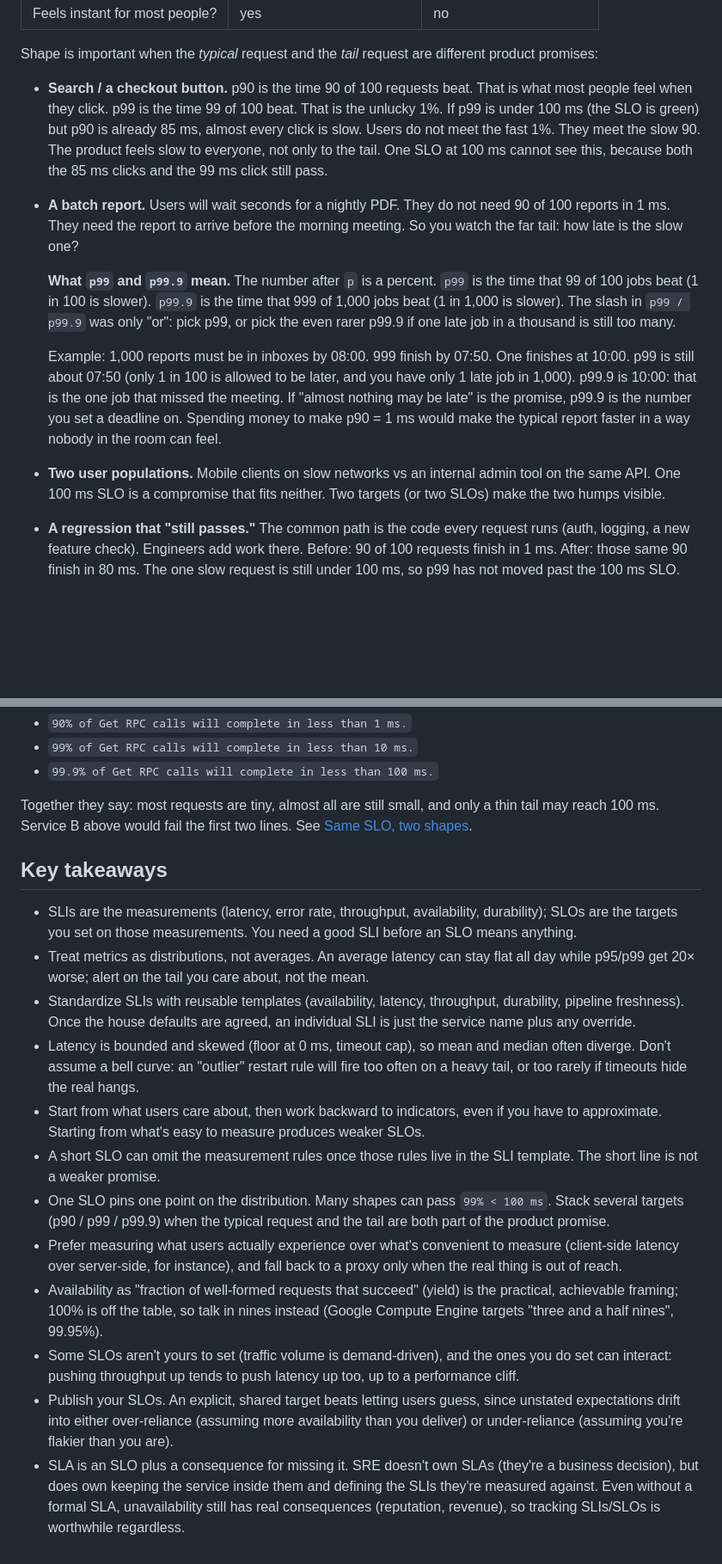
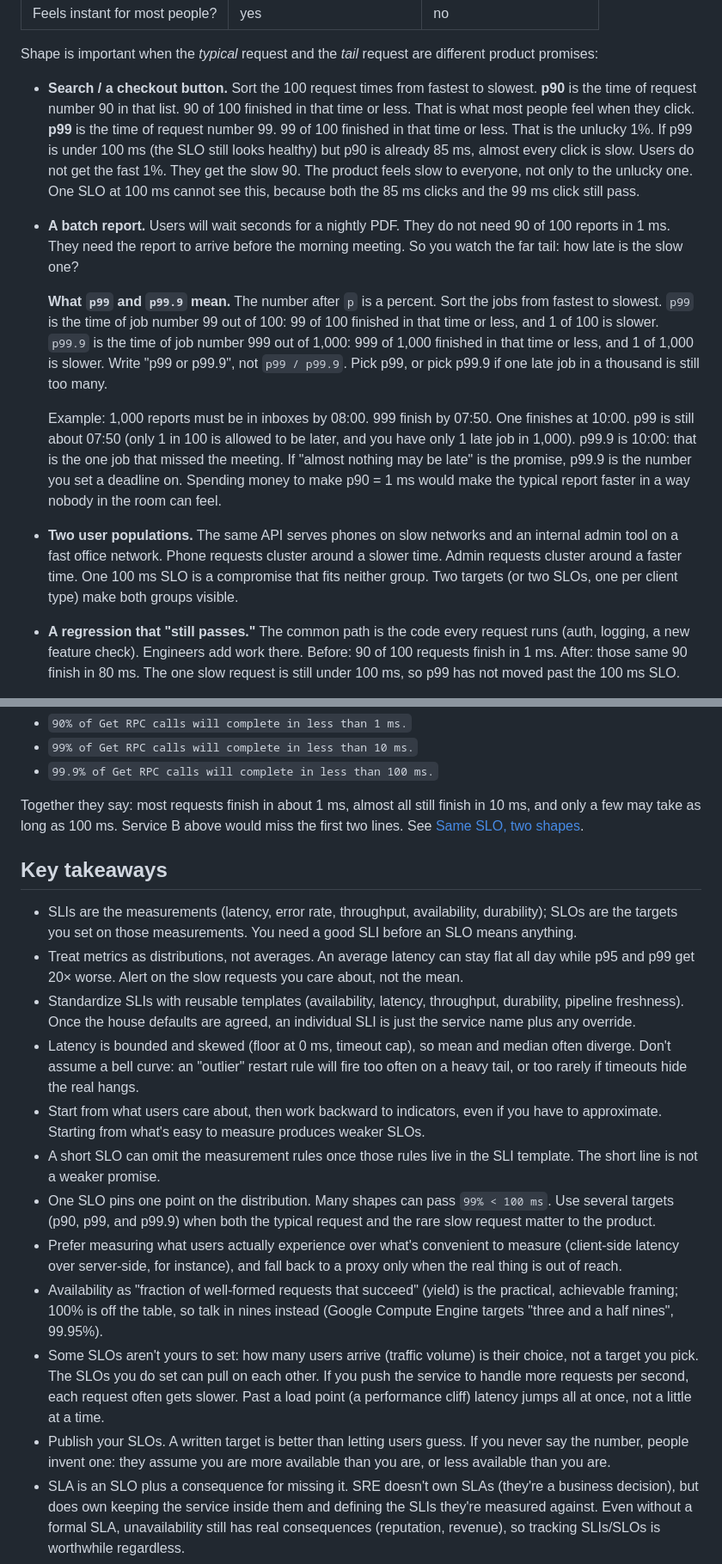
Before and after one commit to amandavarella/google-sre-book, a Markdown page: chapters/ch04-service-level-objectives/README.md, 2 parts joined by grey strips. Shown at 86% size. GitHub-like rendering; blank space fills up the shorter version.

Commit message:
Drop 'beat' for percentiles and unpack the rest of chapter 4.
Say 'finished in that time or less', then simplify later packed phrases (humps, slashes, cliff, beats-as-wins).

Co-authored-by: Cursor <cursoragent@cursor.com>

```diff
--- a/chapters/ch04-service-level-objectives/README.md
+++ b/chapters/ch04-service-level-objectives/README.md
@@ -401,20 +401,24 @@ as the same product.
 Shape is important when the *typical* request and the *tail* request are different product
 promises:
 
-- **Search / a checkout button.** p90 is the time 90 of 100 requests beat. That is what most
-  people feel when they click. p99 is the time 99 of 100 beat. That is the unlucky 1%. If p99
-  is under 100 ms (the SLO is green) but p90 is already 85 ms, almost every click is slow.
-  Users do not meet the fast 1%. They meet the slow 90. The product feels slow to everyone,
-  not only to the tail. One SLO at 100 ms cannot see this, because both the 85 ms clicks and
-  the 99 ms click still pass.
+- **Search / a checkout button.** Sort the 100 request times from fastest to slowest. **p90**
+  is the time of request number 90 in that list. 90 of 100 finished in that time or less. That
+  is what most people feel when they click. **p99** is the time of request number 99. 99 of
+  100 finished in that time or less. That is the unlucky 1%. If p99 is under 100 ms (the SLO
+  still looks healthy) but p90 is already 85 ms, almost every click is slow. Users do not get
+  the fast 1%. They get the slow 90. The product feels slow to everyone, not only to the
+  unlucky one. One SLO at 100 ms cannot see this, because both the 85 ms clicks and the 99 ms
+  click still pass.
 - **A batch report.** Users will wait seconds for a nightly PDF. They do not need 90 of 100
   reports in 1 ms. They need the report to arrive before the morning meeting. So you watch the
   far tail: how late is the slow one?
 
-  **What `p99` and `p99.9` mean.** The number after `p` is a percent. `p99` is the time that
-  99 of 100 jobs beat (1 in 100 is slower). `p99.9` is the time that 999 of 1,000 jobs beat
-  (1 in 1,000 is slower). The slash in `p99 / p99.9` was only "or": pick p99, or pick the even
-  rarer p99.9 if one late job in a thousand is still too many.
+  **What `p99` and `p99.9` mean.** The number after `p` is a percent. Sort the jobs from
+  fastest to slowest. `p99` is the time of job number 99 out of 100: 99 of 100 finished in
+  that time or less, and 1 of 100 is slower. `p99.9` is the time of job number 999 out of
+  1,000: 999 of 1,000 finished in that time or less, and 1 of 1,000 is slower. Write "p99 or
+  p99.9", not `p99 / p99.9`. Pick p99, or pick p99.9 if one late job in a thousand is still
+  too many.
 
   Example: 1,000 reports must be in inboxes by 08:00. 999 finish by 07:50. One finishes at
   10:00. p99 is still about 07:50 (only 1 in 100 is allowed to be later, and you have only 1
@@ -422,9 +426,10 @@ promises:
   nothing may be late" is the promise, p99.9 is the number you set a deadline on. Spending
   money to make p90 = 1 ms would make the typical report faster in a way nobody in the room
   can feel.
-- **Two user populations.** Mobile clients on slow networks vs an internal admin tool on the
-  same API. One 100 ms SLO is a compromise that fits neither. Two targets (or two SLOs) make
-  the two humps visible.
+- **Two user populations.** The same API serves phones on slow networks and an internal admin
+  tool on a fast office network. Phone requests cluster around a slower time. Admin requests
+  cluster around a faster time. One 100 ms SLO is a compromise that fits neither group. Two
+  targets (or two SLOs, one per client type) make both groups visible.
 - **A regression that "still passes."** The common path is the code every request runs (auth,
   logging, a new feature check). Engineers add work there. Before: 90 of 100 requests finish
   in 1 ms. After: those same 90 finish in 80 ms. The one slow request is still under 100 ms,
@@ -444,8 +449,8 @@ That is why the book offers a *stack* of SLOs when shape matters:
 - `99% of Get RPC calls will complete in less than 10 ms.`
 - `99.9% of Get RPC calls will complete in less than 100 ms.`
 
-Together they say: most requests are tiny, almost all are still small, and only a thin tail may
-reach 100 ms. Service B above would fail the first two lines. See
+Together they say: most requests finish in about 1 ms, almost all still finish in 10 ms, and
+only a few may take as long as 100 ms. Service B above would miss the first two lines. See
 [Same SLO, two shapes](https://amandavarella.github.io/google-sre-book/chapters/ch04-service-level-objectives/diagrams/same-slo-two-shapes.html).
 
 ## Key takeaways
@@ -454,7 +459,7 @@ reach 100 ms. Service B above would fail the first two lines. See
   are the targets you set on those measurements. You need a good SLI before an SLO means
   anything.
 - Treat metrics as distributions, not averages. An average latency can stay flat all day while
-  p95/p99 get 20× worse; alert on the tail you care about, not the mean.
+  p95 and p99 get 20× worse. Alert on the slow requests you care about, not the mean.
 - Standardize SLIs with reusable templates (availability, latency, throughput, durability,
   pipeline freshness). Once the house defaults are agreed, an individual SLI is just the service
   name plus any override.
@@ -465,20 +470,22 @@ reach 100 ms. Service B above would fail the first two lines. See
   approximate. Starting from what's easy to measure produces weaker SLOs.
 - A short SLO can omit the measurement rules once those rules live in the SLI template. The
   short line is not a weaker promise.
-- One SLO pins one point on the distribution. Many shapes can pass `99% < 100 ms`. Stack
-  several targets (p90 / p99 / p99.9) when the typical request and the tail are both part of
-  the product promise.
+- One SLO pins one point on the distribution. Many shapes can pass `99% < 100 ms`. Use several
+  targets (p90, p99, and p99.9) when both the typical request and the rare slow request matter
+  to the product.
 - Prefer measuring what users actually experience over what's convenient to measure (client-side
   latency over server-side, for instance), and fall back to a proxy only when the real thing is
   out of reach.
 - Availability as "fraction of well-formed requests that succeed" (yield) is the practical,
   achievable framing; 100% is off the table, so talk in nines instead (Google Compute Engine
   targets "three and a half nines", 99.95%).
-- Some SLOs aren't yours to set (traffic volume is demand-driven), and the ones you do set can
-  interact: pushing throughput up tends to push latency up too, up to a performance cliff.
-- Publish your SLOs. An explicit, shared target beats letting users guess, since unstated
-  expectations drift into either over-reliance (assuming more availability than you deliver) or
-  under-reliance (assuming you're flakier than you are).
+- Some SLOs aren't yours to set: how many users arrive (traffic volume) is their choice, not a
+  target you pick. The SLOs you do set can pull on each other. If you push the service to
+  handle more requests per second, each request often gets slower. Past a load point (a
+  performance cliff) latency jumps all at once, not a little at a time.
+- Publish your SLOs. A written target is better than letting users guess. If you never say the
+  number, people invent one: they assume you are more available than you are, or less available
+  than you are.
 - SLA is an SLO plus a consequence for missing it. SRE doesn't own SLAs (they're a business
   decision), but does own keeping the service inside them and defining the SLIs they're measured
   against. Even without a formal SLA, unavailability still has real consequences (reputation,
```
Also changed, not shown: AGENTS.md (+5 -3 lines).
